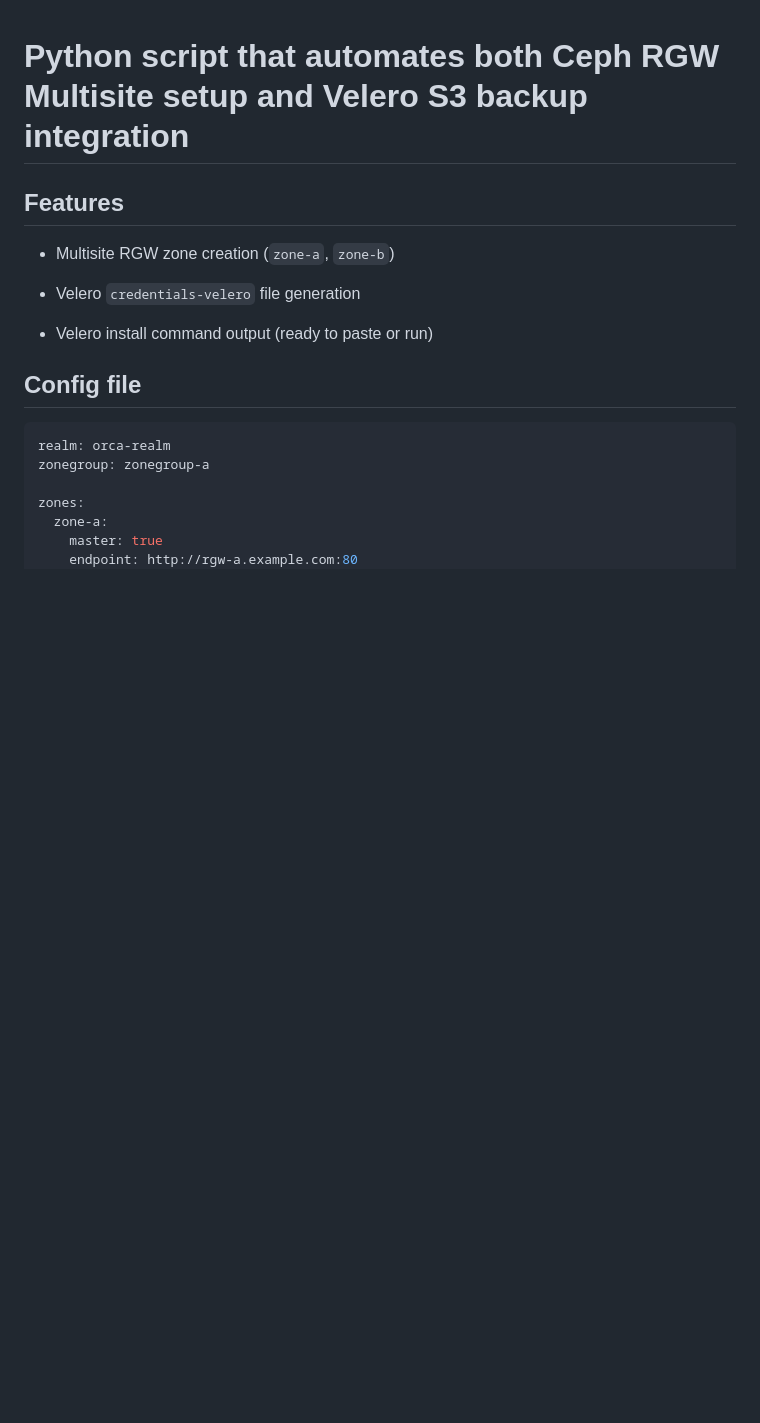
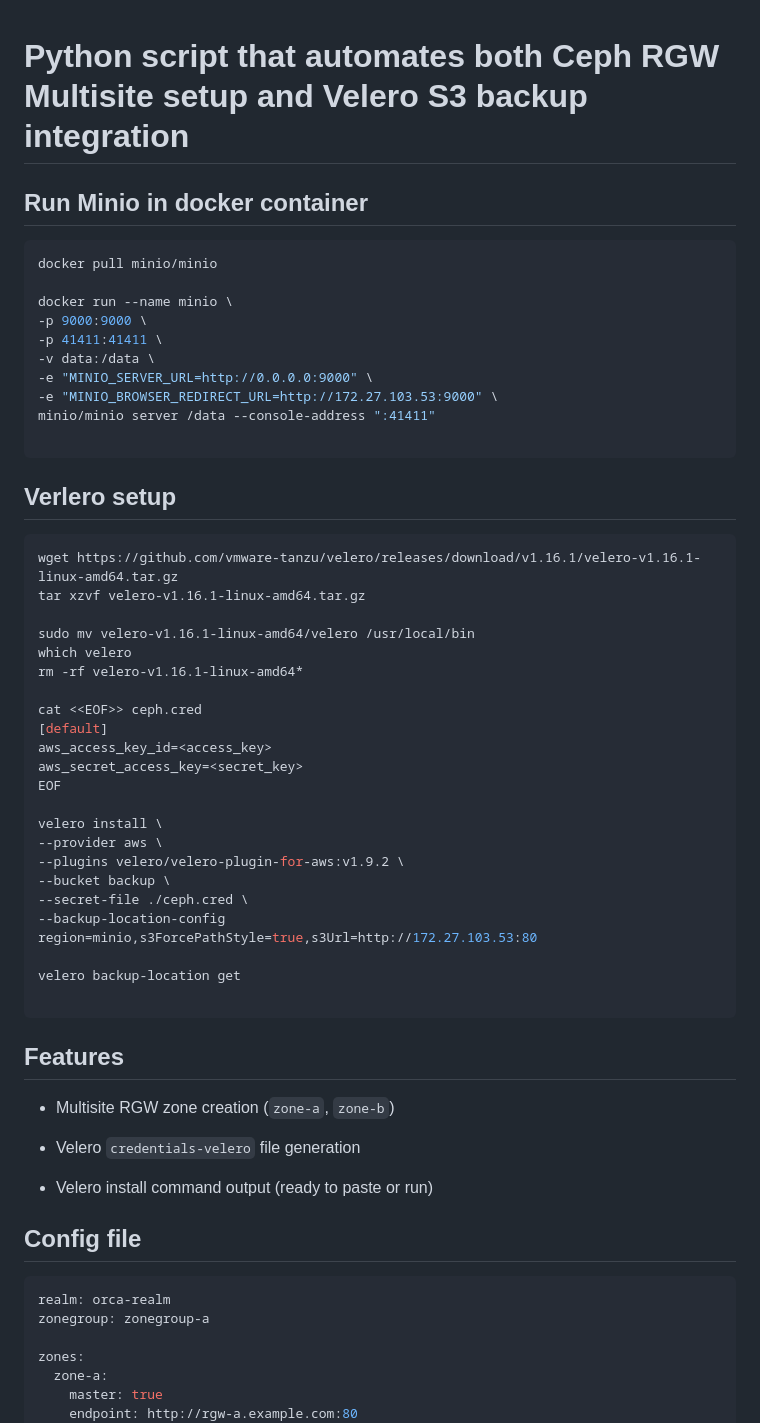
Before and after one commit to hojat-gazestani/DevOps, a Markdown page: Kubernetes/13-velero-backup-script.md, the part around the change. GitHub-like rendering; blank space fills up the shorter version.

Commit message:
Setup minio and verlero

````diff
--- a/Kubernetes/13-velero-backup-script.md
+++ b/Kubernetes/13-velero-backup-script.md
@@ -1,4 +1,54 @@
 # Python script that **automates both Ceph RGW Multisite setup** and **Velero S3 backup integration**
+
+
+
+## Run Minio in docker container
+
+
+
+```sh
+docker pull minio/minio
+
+docker run --name minio \
+-p 9000:9000 \
+-p 41411:41411 \
+-v data:/data \
+-e "MINIO_SERVER_URL=http://0.0.0.0:9000" \
+-e "MINIO_BROWSER_REDIRECT_URL=http://172.27.103.53:9000" \
+minio/minio server /data --console-address ":41411"
+
+```
+
+
+
+## Verlero setup
+
+
+
+```sh
+wget https://github.com/vmware-tanzu/velero/releases/download/v1.16.1/velero-v1.16.1-linux-amd64.tar.gz
+tar xzvf velero-v1.16.1-linux-amd64.tar.gz
+
+sudo mv velero-v1.16.1-linux-amd64/velero /usr/local/bin
+which velero
+rm -rf velero-v1.16.1-linux-amd64*
+
+cat <<EOF>> ceph.cred
+[default]
+aws_access_key_id=<access_key>
+aws_secret_access_key=<secret_key>
+EOF
+
+velero install \
+--provider aws \
+--plugins velero/velero-plugin-for-aws:v1.9.2 \
+--bucket backup \
+--secret-file ./ceph.cred \
+--backup-location-config region=minio,s3ForcePathStyle=true,s3Url=http://172.27.103.53:80
+
+velero backup-location get
+
+```
 
 
 
````
